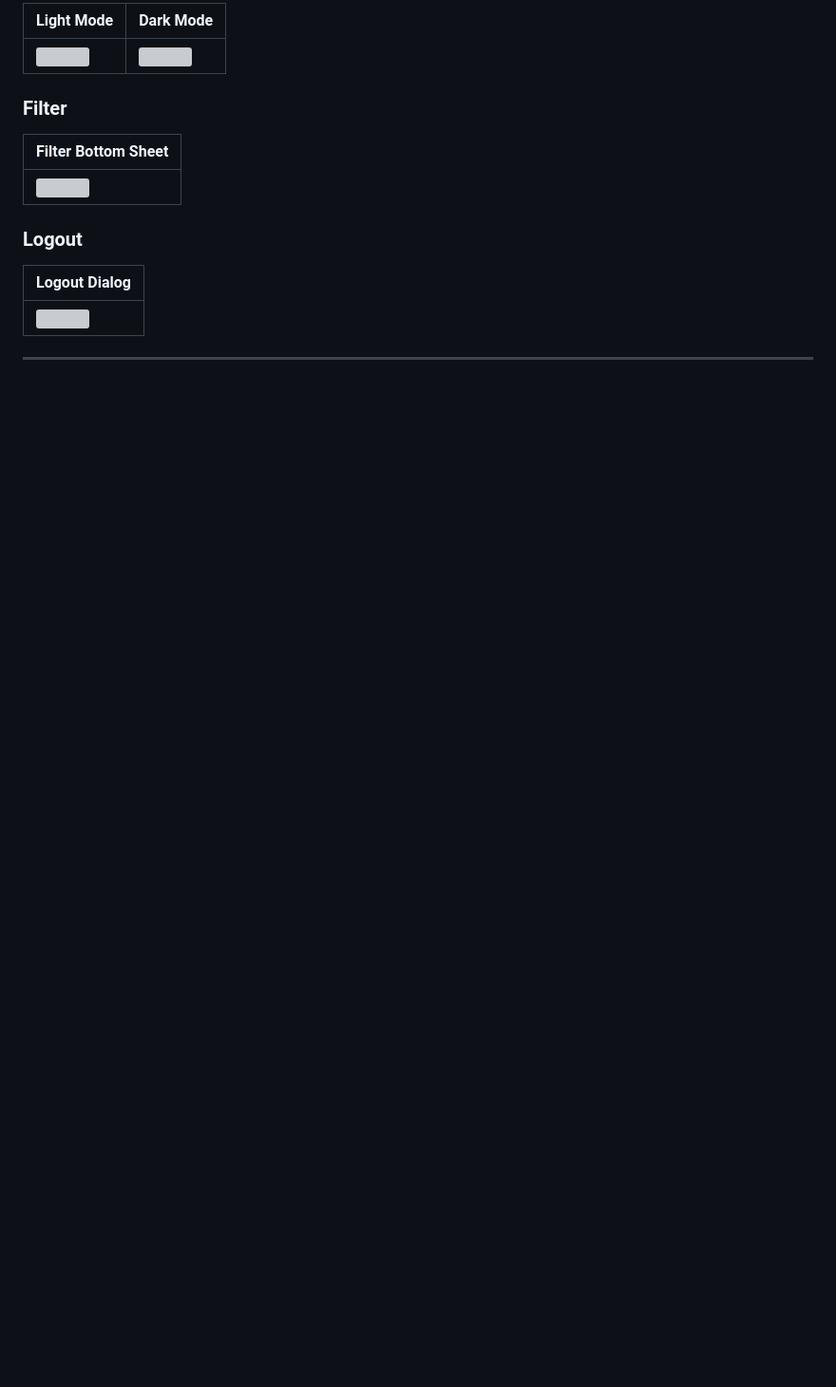
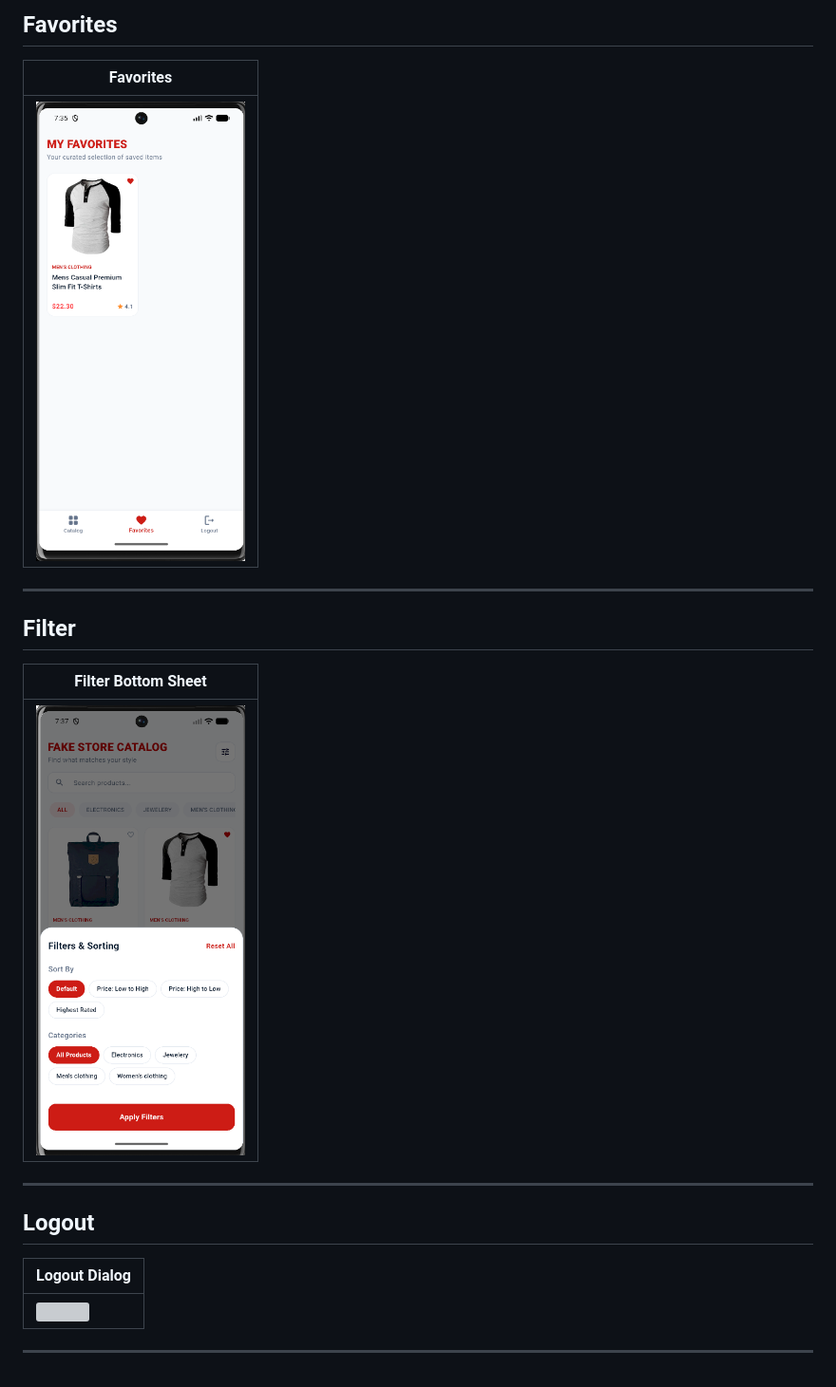
Before and after one commit to imAkashAd/plexus_cloud_task, a Markdown page: README.md, the part around one of its changes. Shown at 95% size. GitHub-like rendering; blank space fills up the shorter version; grey boxes are pictures that could not be loaded.

```diff
--- a/README.md
+++ b/README.md
@@ -106,15 +109,21 @@ flutter test
 
-| Light Mode | Dark Mode |
-|------------|-----------|
-| ![](screenshots/favouritepage.png) | ![](screenshots/darkloginpage.png) |
+## Favorites
 
-### Filter
+| Favorites |
+|-----------|
+| <img src="assets/screenshots/favouritepage.png" width="220"> |
+
+---
+
+## Filter
 
 | Filter Bottom Sheet |
 |---------------------|
-| ![](screenshots/filter.png) |
+| <img src="assets/screenshots/filter.png" width="220"> |
 
-### Logout
+---
+
+## Logout
 
 | Logout Dialog |
 |---------------|
```
Also changed, not shown: other parts of README.md (+13 -10 lines).
